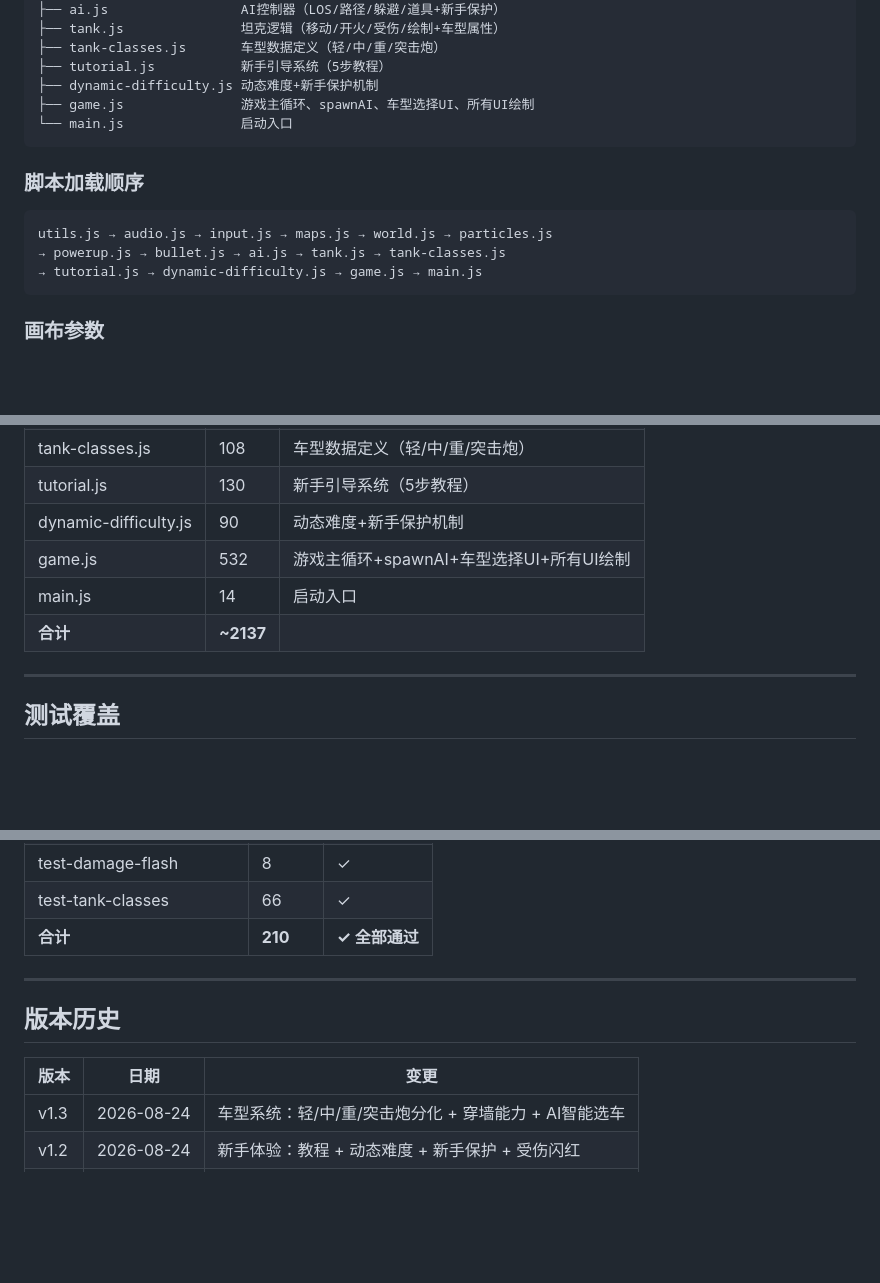
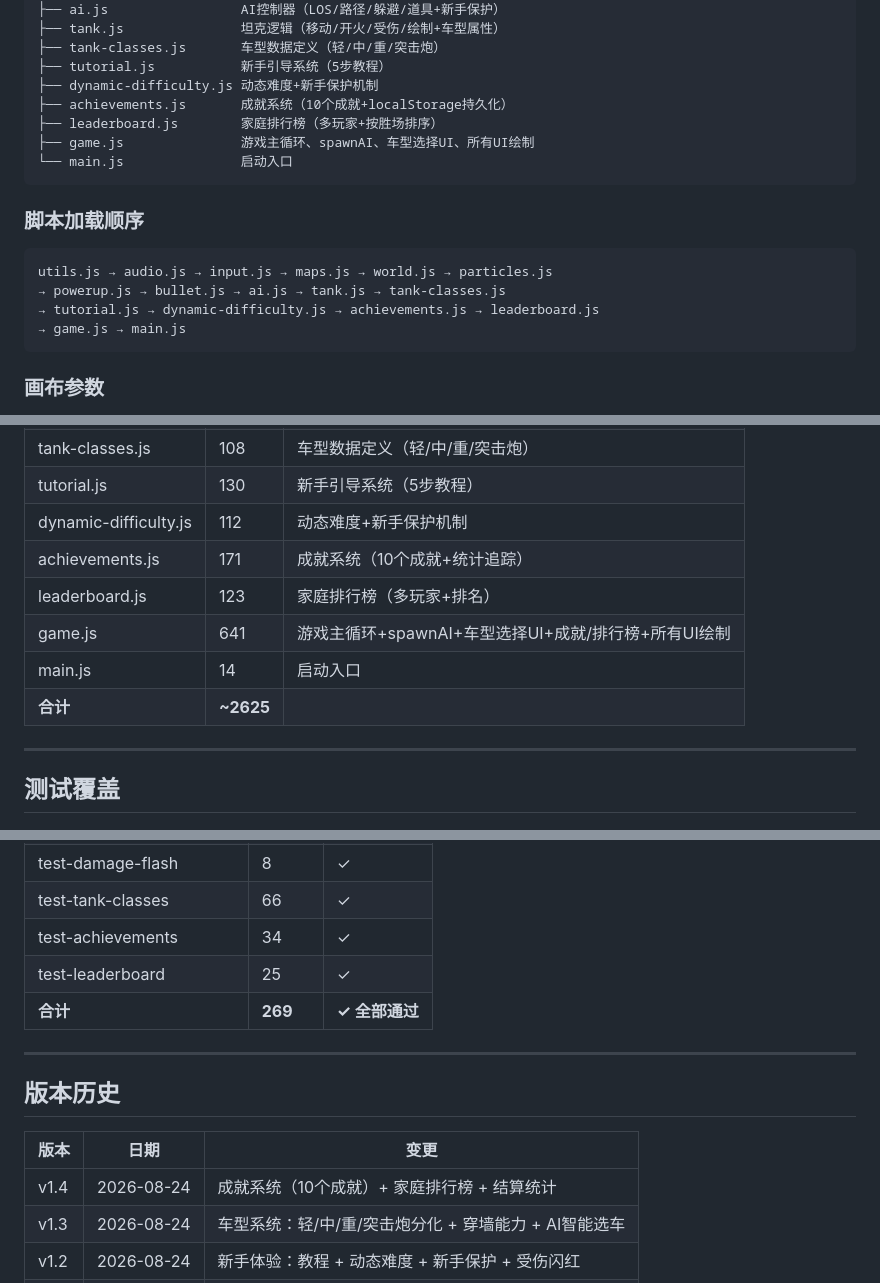
Before and after one commit to fds2003/oubao-tank, a Markdown page: README.md, 3 parts joined by grey strips. Drawn GitHub-style; blank space fills up the shorter version.

Commit message:
docs: 更新文档 - v1.4成就系统+排行榜完成
- README: 更新文件结构/脚本加载顺序/代码统计/版本历史/测试覆盖

🤖 Generated with Codebuff
Co-Authored-By: Codebuff <noreply@codebuff.com>

````diff
--- a/README.md
+++ b/README.md
@@ -177,6 +177,8 @@ js/
 ├── tank-classes.js       车型数据定义（轻/中/重/突击炮）
 ├── tutorial.js           新手引导系统（5步教程）
 ├── dynamic-difficulty.js 动态难度+新手保护机制
+├── achievements.js       成就系统（10个成就+localStorage持久化）
+├── leaderboard.js        家庭排行榜（多玩家+按胜场排序）
 ├── game.js               游戏主循环、spawnAI、车型选择UI、所有UI绘制
 └── main.js               启动入口
 ```
@@ -186,7 +188,8 @@ js/
 ```
 utils.js → audio.js → input.js → maps.js → world.js → particles.js
 → powerup.js → bullet.js → ai.js → tank.js → tank-classes.js
-→ tutorial.js → dynamic-difficulty.js → game.js → main.js
+→ tutorial.js → dynamic-difficulty.js → achievements.js → leaderboard.js
+→ game.js → main.js
 ```
 
 ### 画布参数
@@ -249,10 +252,12 @@ menu → countdown → play → round → (match | countdown)
 | tank.js | 247 | 坦克逻辑（移动/开火/受伤/绘制+车型属性） |
 | tank-classes.js | 108 | 车型数据定义（轻/中/重/突击炮） |
 | tutorial.js | 130 | 新手引导系统（5步教程） |
-| dynamic-difficulty.js | 90 | 动态难度+新手保护机制 |
-| game.js | 532 | 游戏主循环+spawnAI+车型选择UI+所有UI绘制 |
+| dynamic-difficulty.js | 112 | 动态难度+新手保护机制 |
+| achievements.js | 171 | 成就系统（10个成就+统计追踪） |
+| leaderboard.js | 123 | 家庭排行榜（多玩家+排名） |
+| game.js | 641 | 游戏主循环+spawnAI+车型选择UI+成就/排行榜+所有UI绘制 |
 | main.js | 14 | 启动入口 |
-| **合计** | **~2137** | |
+| **合计** | **~2625** | |
 
 ---
 
@@ -270,7 +275,9 @@ menu → countdown → play → round → (match | countdown)
 | test-newplayer-protection | 12 | ✓ |
 | test-damage-flash | 8 | ✓ |
 | test-tank-classes | 66 | ✓ |
-| **合计** | **210** | **✓ 全部通过** |
+| test-achievements | 34 | ✓ |
+| test-leaderboard | 25 | ✓ |
+| **合计** | **269** | **✓ 全部通过** |
 
 ---
 
@@ -278,6 +285,7 @@ menu → countdown → play → round → (match | countdown)
 
 | 版本 | 日期 | 变更 |
 |------|------|------|
+| v1.4 | 2026-08-24 | 成就系统（10个成就）+ 家庭排行榜 + 结算统计 |
 | v1.3 | 2026-08-24 | 车型系统：轻/中/重/突击炮分化 + 穿墙能力 + AI智能选车 |
 | v1.2 | 2026-08-24 | 新手体验：教程 + 动态难度 + 新手保护 + 受伤闪红 |
 | v1.1 | 2026-08-24 | 代码重构：CONFIG配置对象 + spawnAI提取 + 魔数替换 |
````
